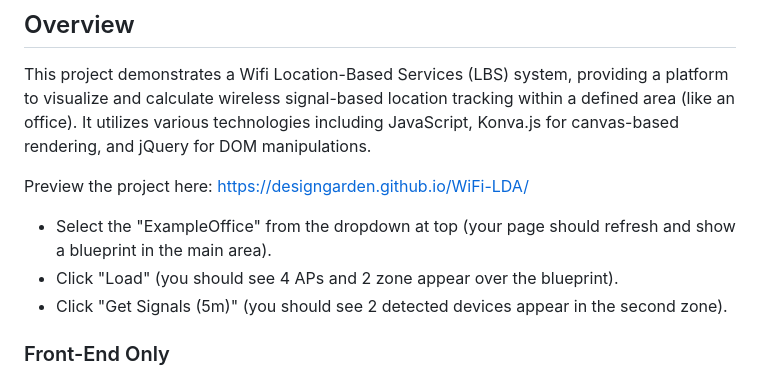
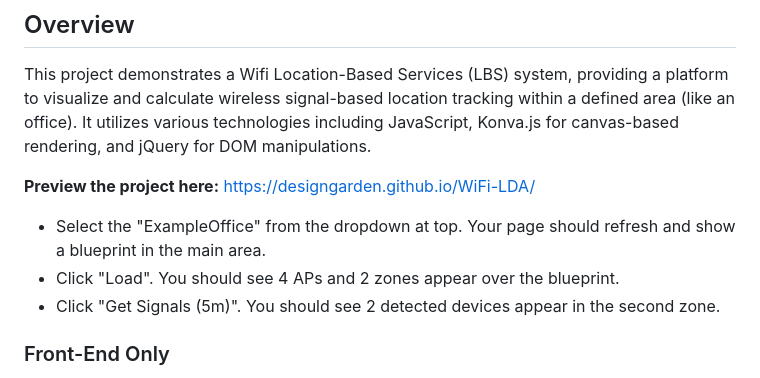
Before and after one commit to DesignGarden/WiFi-LDA, a Markdown page: README.md, the part around the change. GitHub-like rendering.

```diff
--- a/README.md
+++ b/README.md
@@ -4,10 +4,10 @@
 
 This project demonstrates a Wifi Location-Based Services (LBS) system, providing a platform to visualize and calculate wireless signal-based location tracking within a defined area (like an office). It utilizes various technologies including JavaScript, Konva.js for canvas-based rendering, and jQuery for DOM manipulations.
 
-Preview the project here: https://designgarden.github.io/WiFi-LDA/
-- Select the "ExampleOffice" from the dropdown at top (your page should refresh and show a blueprint in the main area).
-- Click "Load" (you should see 4 APs and 2 zone appear over the blueprint).
-- Click "Get Signals (5m)" (you should see 2 detected devices appear in the second zone).
+**Preview the project here:** https://designgarden.github.io/WiFi-LDA/
+- Select the "ExampleOffice" from the dropdown at top. Your page should refresh and show a blueprint in the main area.
+- Click "Load". You should see 4 APs and 2 zones appear over the blueprint.
+- Click "Get Signals (5m)". You should see 2 detected devices appear in the second zone.
 
 ### Front-End Only
 Note that this is only the front-end code for the WiFi LDA. You will have to craft an ingest and reporting API for your WiFi data, then edit the api.service.js accordingly.
```
